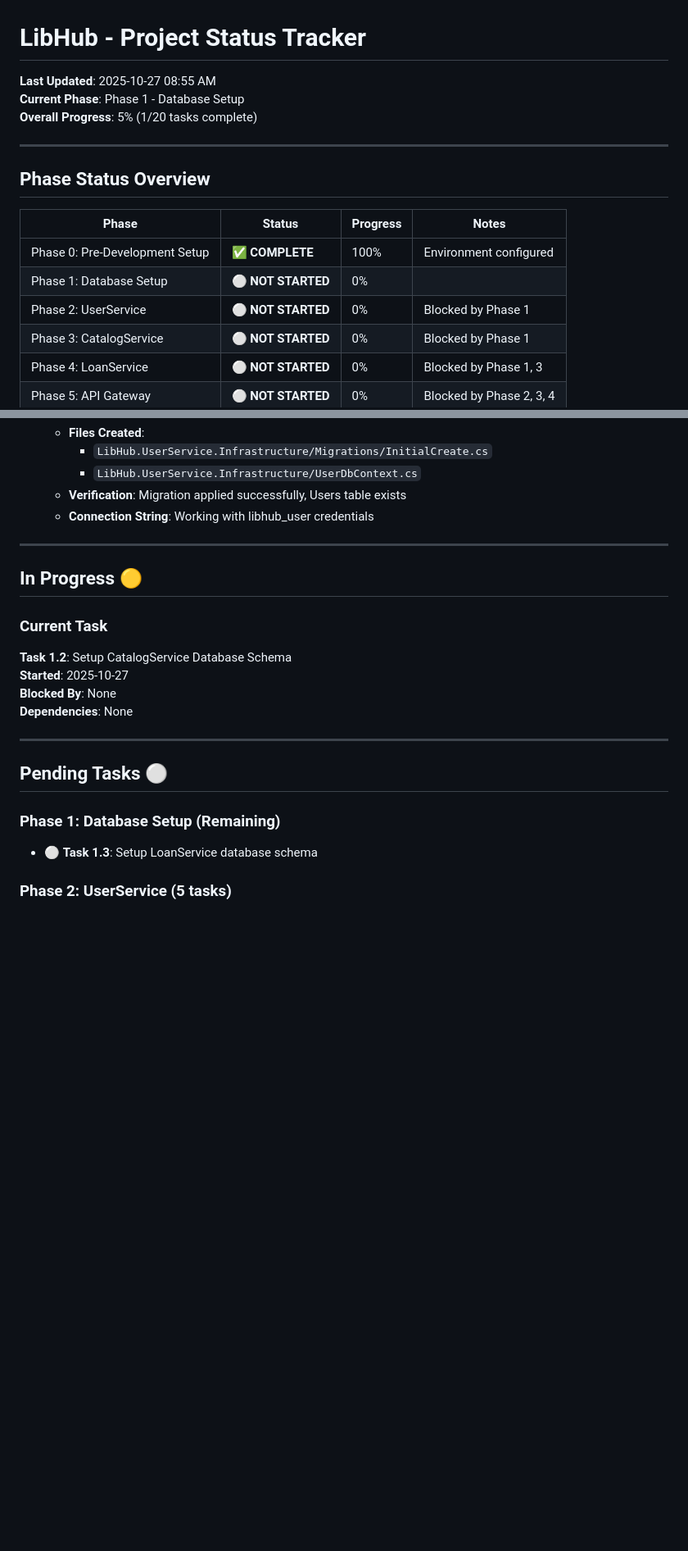
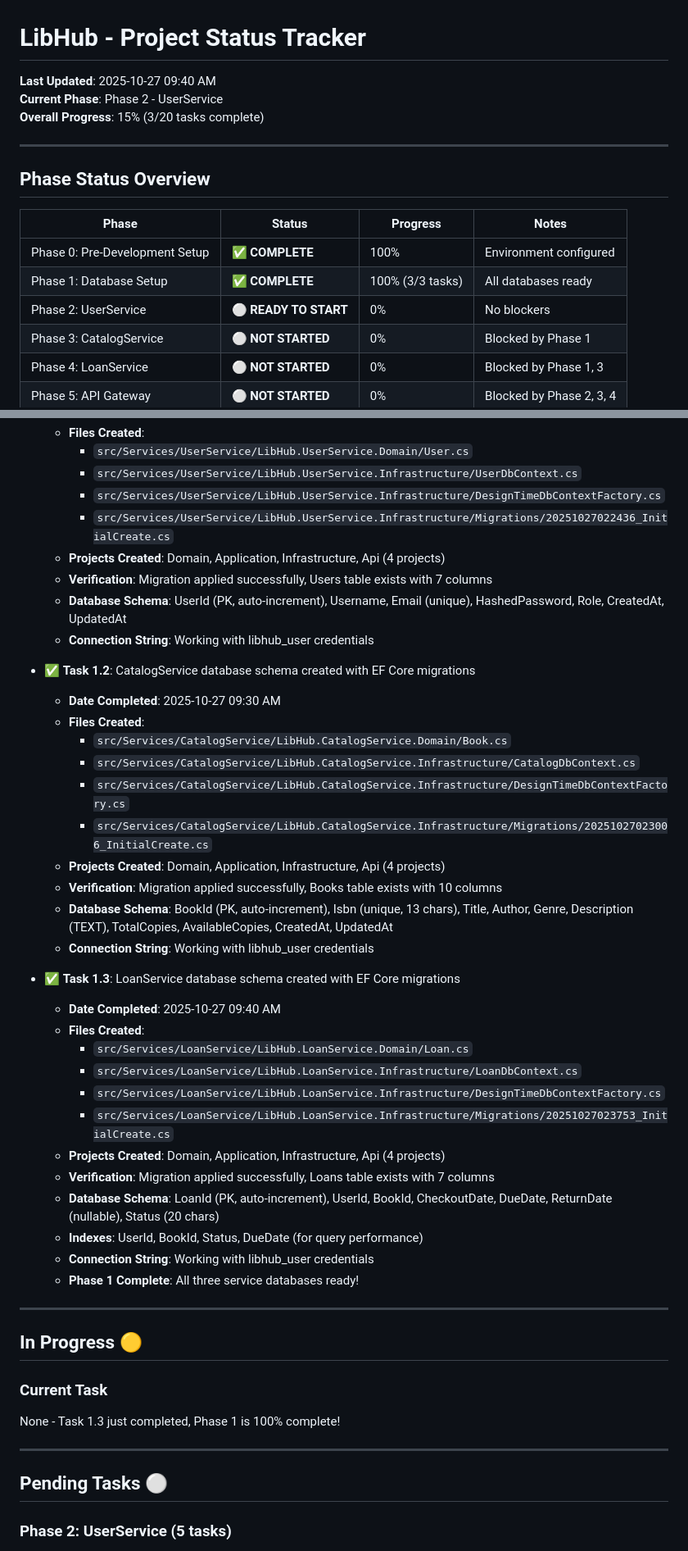
Before and after one commit to phuocthuan2203/libhub-ver2, a Markdown page: ai-docs/PROJECT_STATUS.md, 2 parts joined by grey strips. Shown: that part at 82% size. Drawn GitHub-style; blank space fills up the shorter version.

Commit message:
docs: Update status - Phase 1 complete! 🎉
- Task 1.3 completed: LoanService database ready
- Phase 1: 100% complete (3/3 tasks)
- Overall progress: 15% (3/20 tasks)
- Phase 2 ready to start

```diff
--- a/ai-docs/PROJECT_STATUS.md
+++ b/ai-docs/PROJECT_STATUS.md
@@ -1,8 +1,8 @@
 # LibHub - Project Status Tracker
 
-**Last Updated**: 2025-10-27 08:55 AM
-**Current Phase**: Phase 1 - Database Setup
-**Overall Progress**: 5% (1/20 tasks complete)
+**Last Updated**: 2025-10-27 09:40 AM
+**Current Phase**: Phase 2 - UserService
+**Overall Progress**: 15% (3/20 tasks complete)
 
 ---
 
@@ -11,8 +11,8 @@
 | Phase | Status | Progress | Notes |
 |-------|--------|----------|-------|
 | Phase 0: Pre-Development Setup | ✅ **COMPLETE** | 100% | Environment configured |
-| Phase 1: Database Setup | ⚪ **NOT STARTED** | 0%
-| Phase 2: UserService | ⚪ **NOT STARTED** | 0% | Blocked by Phase 1 |
+| Phase 1: Database Setup | ✅ **COMPLETE** | 100% (3/3 tasks) | All databases ready |
+| Phase 2: UserService | ⚪ **READY TO START** | 0% | No blockers |
 | Phase 3: CatalogService | ⚪ **NOT STARTED** | 0% | Blocked by Phase 1 |
 | Phase 4: LoanService | ⚪ **NOT STARTED** | 0% | Blocked by Phase 1, 3 |
 | Phase 5: API Gateway | ⚪ **NOT STARTED** | 0% | Blocked by Phase 2, 3, 4 |
@@ -37,25 +37,49 @@
   - **Files Created**:
-    - `LibHub.UserService.Infrastructure/Migrations/InitialCreate.cs`
-    - `LibHub.UserService.Infrastructure/UserDbContext.cs`
-  - **Verification**: Migration applied successfully, Users table exists
+    - `src/Services/UserService/LibHub.UserService.Domain/User.cs`
+    - `src/Services/UserService/LibHub.UserService.Infrastructure/UserDbContext.cs`
+    - `src/Services/UserService/LibHub.UserService.Infrastructure/DesignTimeDbContextFactory.cs`
+    - `src/Services/UserService/LibHub.UserService.Infrastructure/Migrations/20251027022436_InitialCreate.cs`
+  - **Projects Created**: Domain, Application, Infrastructure, Api (4 projects)
+  - **Verification**: Migration applied successfully, Users table exists with 7 columns
+  - **Database Schema**: UserId (PK, auto-increment), Username, Email (unique), HashedPassword, Role, CreatedAt, UpdatedAt
   - **Connection String**: Working with libhub_user credentials
+
+- ✅ **Task 1.2**: CatalogService database schema created with EF Core migrations
+  - **Date Completed**: 2025-10-27 09:30 AM
+  - **Files Created**:
+    - `src/Services/CatalogService/LibHub.CatalogService.Domain/Book.cs`
+    - `src/Services/CatalogService/LibHub.CatalogService.Infrastructure/CatalogDbContext.cs`
+    - `src/Services/CatalogService/LibHub.CatalogService.Infrastructure/DesignTimeDbContextFactory.cs`
+    - `src/Services/CatalogService/LibHub.CatalogService.Infrastructure/Migrations/20251027023006_InitialCreate.cs`
+  - **Projects Created**: Domain, Application, Infrastructure, Api (4 projects)
+  - **Verification**: Migration applied successfully, Books table exists with 10 columns
+  - **Database Schema**: BookId (PK, auto-increment), Isbn (unique, 13 chars), Title, Author, Genre, Description (TEXT), TotalCopies, AvailableCopies, CreatedAt, UpdatedAt
+  - **Connection String**: Working with libhub_user credentials
+
+- ✅ **Task 1.3**: LoanService database schema created with EF Core migrations
+  - **Date Completed**: 2025-10-27 09:40 AM
+  - **Files Created**:
+    - `src/Services/LoanService/LibHub.LoanService.Domain/Loan.cs`
+    - `src/Services/LoanService/LibHub.LoanService.Infrastructure/LoanDbContext.cs`
+    - `src/Services/LoanService/LibHub.LoanService.Infrastructure/DesignTimeDbContextFactory.cs`
+    - `src/Services/LoanService/LibHub.LoanService.Infrastructure/Migrations/20251027023753_InitialCreate.cs`
+  - **Projects Created**: Domain, Application, Infrastructure, Api (4 projects)
+  - **Verification**: Migration applied successfully, Loans table exists with 7 columns
+  - **Database Schema**: LoanId (PK, auto-increment), UserId, BookId, CheckoutDate, DueDate, ReturnDate (nullable), Status (20 chars)
+  - **Indexes**: UserId, BookId, Status, DueDate (for query performance)
+  - **Connection String**: Working with libhub_user credentials
+  - **Phase 1 Complete**: All three service databases ready!
 
 ---
 
 ## In Progress 🟡
 
 ### Current Task
-**Task 1.2**: Setup CatalogService Database Schema
-**Started**: 2025-10-27
-**Blocked By**: None
-**Dependencies**: None
+None - Task 1.3 just completed, Phase 1 is 100% complete!
 
 ---
 
 ## Pending Tasks ⚪
-
-### Phase 1: Database Setup (Remaining)
-- ⚪ **Task 1.3**: Setup LoanService database schema
 
 ### Phase 2: UserService (5 tasks)
 - ⚪ **Task 2.1**: Implement Domain Layer (User entity, IUserRepository)
```
Also changed, not shown: other parts of ai-docs/PROJECT_STATUS.md (+13 -21 lines).
